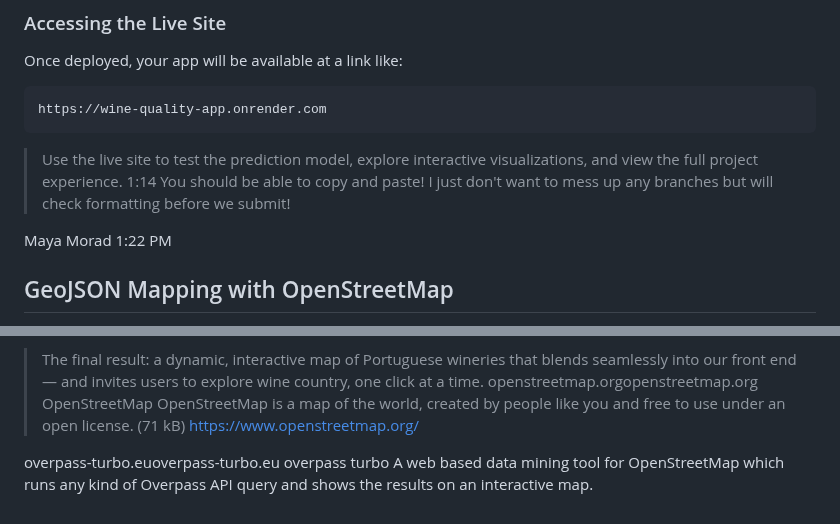
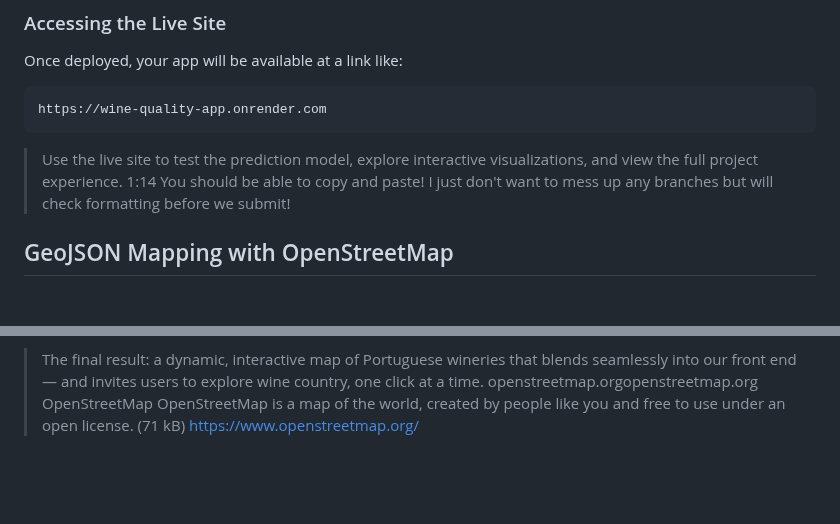
Before and after one commit to alvamag/Team3_Project4, a Markdown page: Try the Model.md, 2 parts joined by grey strips. GitHub-like rendering; blank space fills up the shorter version.

```diff
--- a/Try the Model.md
+++ b/Try the Model.md
@@ -95,9 +95,6 @@ https://wine-quality-app.onrender.com
 1:14
 You should be able to copy and paste! I just don't want to mess up any branches but will check formatting before we submit!
 
-
-Maya Morad
-  1:22 PM
 ## GeoJSON Mapping with OpenStreetMap
 To visualize winery locations across Portugal, we integrated **GeoJSON data** retrieved from [OpenStreetMap](https://www.openstreetmap.org/) using [Overpass Turbo](https://overpass-turbo.eu/). This allowed us to filter all locations tagged with `craft=winery` within the boundaries of Portugal.
 The resulting dataset was exported as a structured `.geojson` file (`portugal_wineries.geojson`) containing:
@@ -111,7 +108,3 @@ openstreetmap.orgopenstreetmap.org
 OpenStreetMap
 OpenStreetMap is a map of the world, created by people like you and free to use under an open license. (71 kB)
 https://www.openstreetmap.org/
-
-overpass-turbo.euoverpass-turbo.eu
-overpass turbo
-A web based data mining tool for OpenStreetMap which runs any kind of Overpass API query and shows the results on an interactive map.
```
